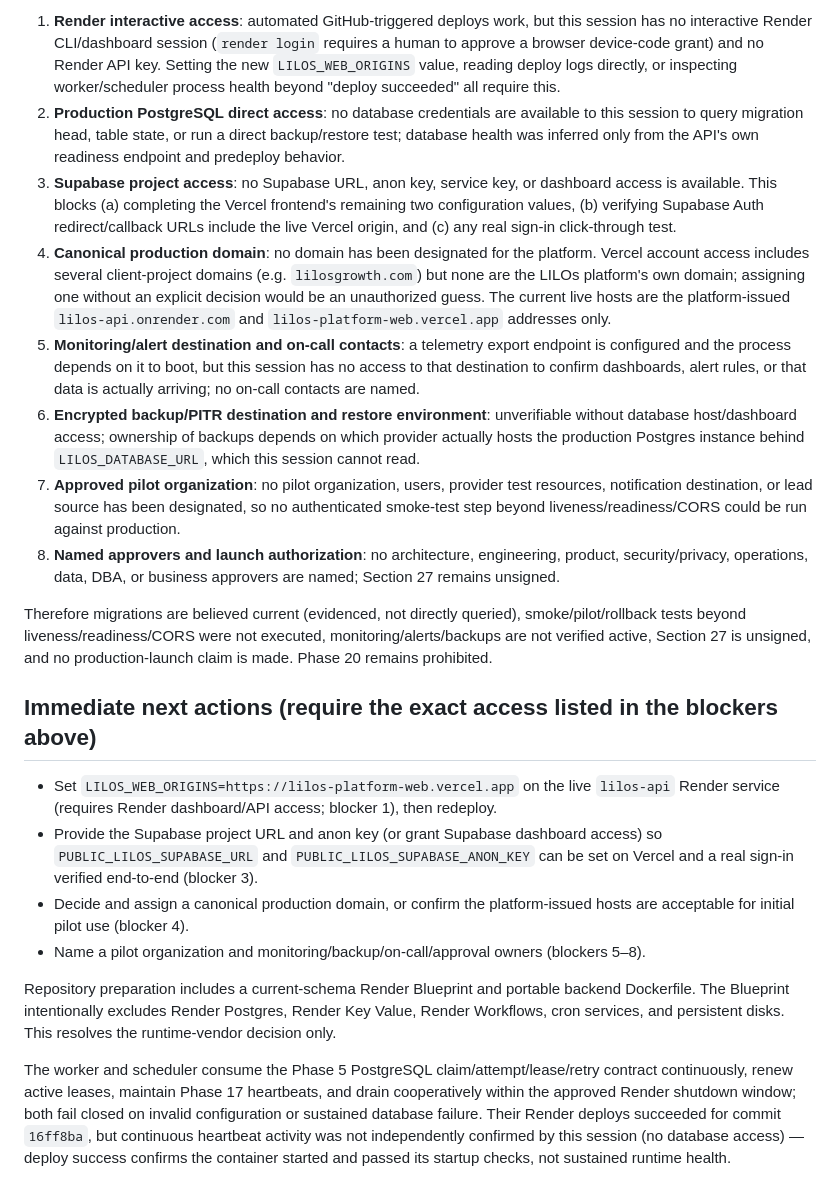
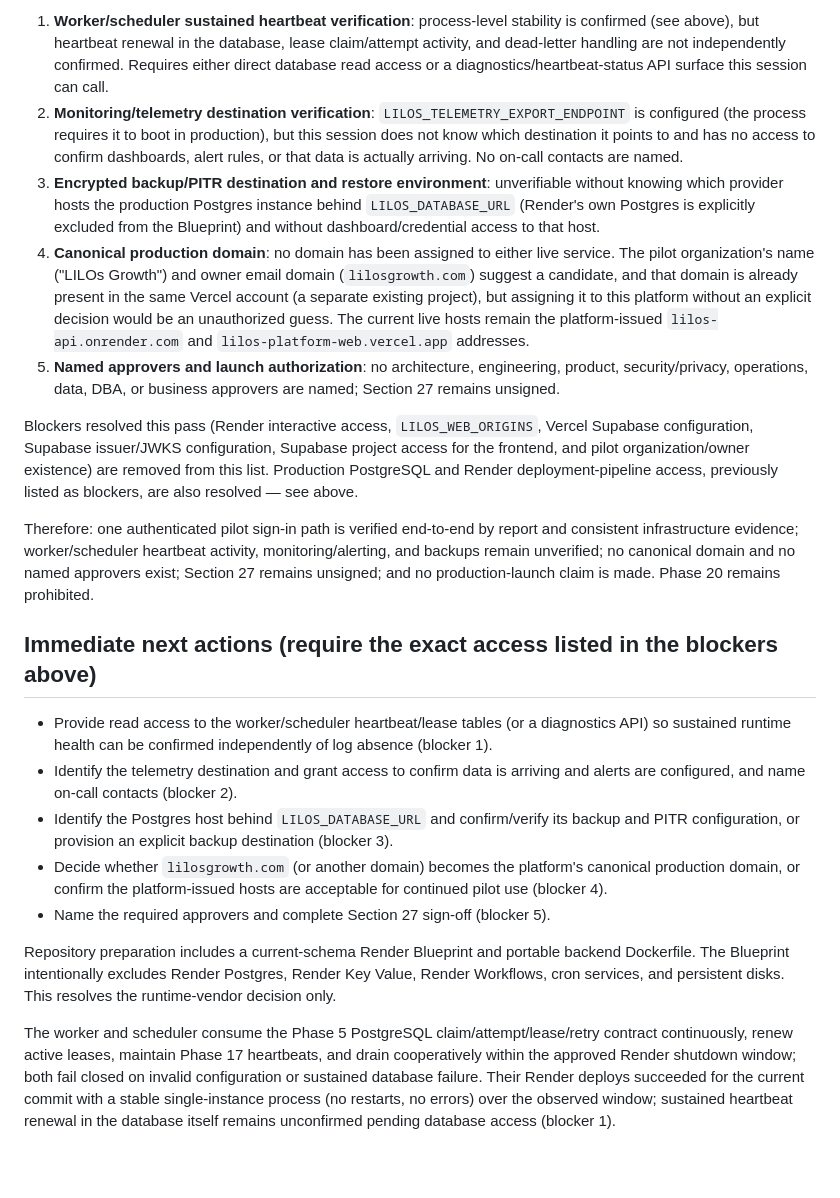
Before and after one commit to LilosG/lilos-platform, a Markdown page: docs/PHASE-19-ACCEPTANCE.md, the part around one of its changes. Drawn GitHub-style; blank space fills up the shorter version.

```diff
--- a/docs/PHASE-19-ACCEPTANCE.md
+++ b/docs/PHASE-19-ACCEPTANCE.md
@@ -73,50 +81,47 @@ pass and turned out to be materially stale.
 
-1. **Render interactive access**: automated GitHub-triggered deploys work, but this session has no
-   interactive Render CLI/dashboard session (`render login` requires a human to approve a
-   browser device-code grant) and no Render API key. Setting the new `LILOS_WEB_ORIGINS` value,
-   reading deploy logs directly, or inspecting worker/scheduler process health beyond "deploy
-   succeeded" all require this.
-2. **Production PostgreSQL direct access**: no database credentials are available to this session
-   to query migration head, table state, or run a direct backup/restore test; database health was
-   inferred only from the API's own readiness endpoint and predeploy behavior.
-3. **Supabase project access**: no Supabase URL, anon key, service key, or dashboard access is
-   available. This blocks (a) completing the Vercel frontend's remaining two configuration values,
-   (b) verifying Supabase Auth redirect/callback URLs include the live Vercel origin, and (c) any
-   real sign-in click-through test.
-4. **Canonical production domain**: no domain has been designated for the platform. Vercel account
-   access includes several client-project domains (e.g. `lilosgrowth.com`) but none are the LILOs
-   platform's own domain; assigning one without an explicit decision would be an unauthorized
-   guess. The current live hosts are the platform-issued `lilos-api.onrender.com` and
-   `lilos-platform-web.vercel.app` addresses only.
-5. **Monitoring/alert destination and on-call contacts**: a telemetry export endpoint is
-   configured and the process depends on it to boot, but this session has no access to that
-   destination to confirm dashboards, alert rules, or that data is actually arriving; no on-call
-   contacts are named.
-6. **Encrypted backup/PITR destination and restore environment**: unverifiable without database
-   host/dashboard access; ownership of backups depends on which provider actually hosts the
-   production Postgres instance behind `LILOS_DATABASE_URL`, which this session cannot read.
-7. **Approved pilot organization**: no pilot organization, users, provider test resources,
-   notification destination, or lead source has been designated, so no authenticated smoke-test
-   step beyond liveness/readiness/CORS could be run against production.
-8. **Named approvers and launch authorization**: no architecture, engineering, product,
+1. **Worker/scheduler sustained heartbeat verification**: process-level stability is confirmed
+   (see above), but heartbeat renewal in the database, lease claim/attempt activity, and dead-letter
+   handling are not independently confirmed. Requires either direct database read access or a
+   diagnostics/heartbeat-status API surface this session can call.
+2. **Monitoring/telemetry destination verification**: `LILOS_TELEMETRY_EXPORT_ENDPOINT` is
+   configured (the process requires it to boot in production), but this session does not know
+   which destination it points to and has no access to confirm dashboards, alert rules, or that
+   data is actually arriving. No on-call contacts are named.
+3. **Encrypted backup/PITR destination and restore environment**: unverifiable without knowing
+   which provider hosts the production Postgres instance behind `LILOS_DATABASE_URL` (Render's own
+   Postgres is explicitly excluded from the Blueprint) and without dashboard/credential access to
+   that host.
+4. **Canonical production domain**: no domain has been assigned to either live service. The
+   pilot organization's name ("LILOs Growth") and owner email domain (`lilosgrowth.com`) suggest a
+   candidate, and that domain is already present in the same Vercel account (a separate existing
+   project), but assigning it to this platform without an explicit decision would be an
+   unauthorized guess. The current live hosts remain the platform-issued
+   `lilos-api.onrender.com` and `lilos-platform-web.vercel.app` addresses.
+5. **Named approvers and launch authorization**: no architecture, engineering, product,
    security/privacy, operations, data, DBA, or business approvers are named; Section 27 remains
    unsigned.
 
-Therefore migrations are believed current (evidenced, not directly queried), smoke/pilot/rollback
-tests beyond liveness/readiness/CORS were not executed, monitoring/alerts/backups are not verified
-active, Section 27 is unsigned, and no production-launch claim is made. Phase 20 remains
-prohibited.
+Blockers resolved this pass (Render interactive access, `LILOS_WEB_ORIGINS`, Vercel Supabase
+configuration, Supabase issuer/JWKS configuration, Supabase project access for the frontend, and
+pilot organization/owner existence) are removed from this list. Production PostgreSQL and Render
+deployment-pipeline access, previously listed as blockers, are also resolved — see above.
+
+Therefore: one authenticated pilot sign-in path is verified end-to-end by report and consistent
+infrastructure evidence; worker/scheduler heartbeat activity, monitoring/alerting, and backups
+remain unverified; no canonical domain and no named approvers exist; Section 27 remains unsigned;
+and no production-launch claim is made. Phase 20 remains prohibited.
 
 ## Immediate next actions (require the exact access listed in the blockers above)
 
-- Set `LILOS_WEB_ORIGINS=https://lilos-platform-web.vercel.app` on the live `lilos-api` Render
-  service (requires Render dashboard/API access; blocker 1), then redeploy.
-- Provide the Supabase project URL and anon key (or grant Supabase dashboard access) so
-  `PUBLIC_LILOS_SUPABASE_URL` and `PUBLIC_LILOS_SUPABASE_ANON_KEY` can be set on Vercel and a real
-  sign-in verified end-to-end (blocker 3).
-- Decide and assign a canonical production domain, or confirm the platform-issued hosts are
-  acceptable for initial pilot use (blocker 4).
-- Name a pilot organization and monitoring/backup/on-call/approval owners (blockers 5–8).
+- Provide read access to the worker/scheduler heartbeat/lease tables (or a diagnostics API) so
+  sustained runtime health can be confirmed independently of log absence (blocker 1).
+- Identify the telemetry destination and grant access to confirm data is arriving and alerts are
+  configured, and name on-call contacts (blocker 2).
+- Identify the Postgres host behind `LILOS_DATABASE_URL` and confirm/verify its backup and PITR
+  configuration, or provision an explicit backup destination (blocker 3).
+- Decide whether `lilosgrowth.com` (or another domain) becomes the platform's canonical production
+  domain, or confirm the platform-issued hosts are acceptable for continued pilot use (blocker 4).
+- Name the required approvers and complete Section 27 sign-off (blocker 5).
 
 Repository preparation includes a current-schema Render Blueprint and portable backend Dockerfile.
 The Blueprint intentionally excludes Render Postgres, Render Key Value, Render Workflows, cron
@@ -125,6 +130,6 @@ services, and persistent disks. This resolves the runtime-vendor decision only.
 The worker and scheduler consume the Phase 5 PostgreSQL claim/attempt/lease/retry contract
 continuously, renew active leases, maintain Phase 17 heartbeats, and drain cooperatively within the
 approved Render shutdown window; both fail closed on invalid configuration or sustained database
-failure. Their Render deploys succeeded for commit `16ff8ba`, but continuous heartbeat activity
-was not independently confirmed by this session (no database access) — deploy success confirms the
-container started and passed its startup checks, not sustained runtime health.
+failure. Their Render deploys succeeded for the current commit with a stable single-instance
+process (no restarts, no errors) over the observed window; sustained heartbeat renewal in the
+database itself remains unconfirmed pending database access (blocker 1).
```
Also changed, not shown: other parts of docs/PHASE-19-ACCEPTANCE.md (+72 -64 lines), docs/IMPLEMENTATION-STATUS.md (+29 -1 lines).
